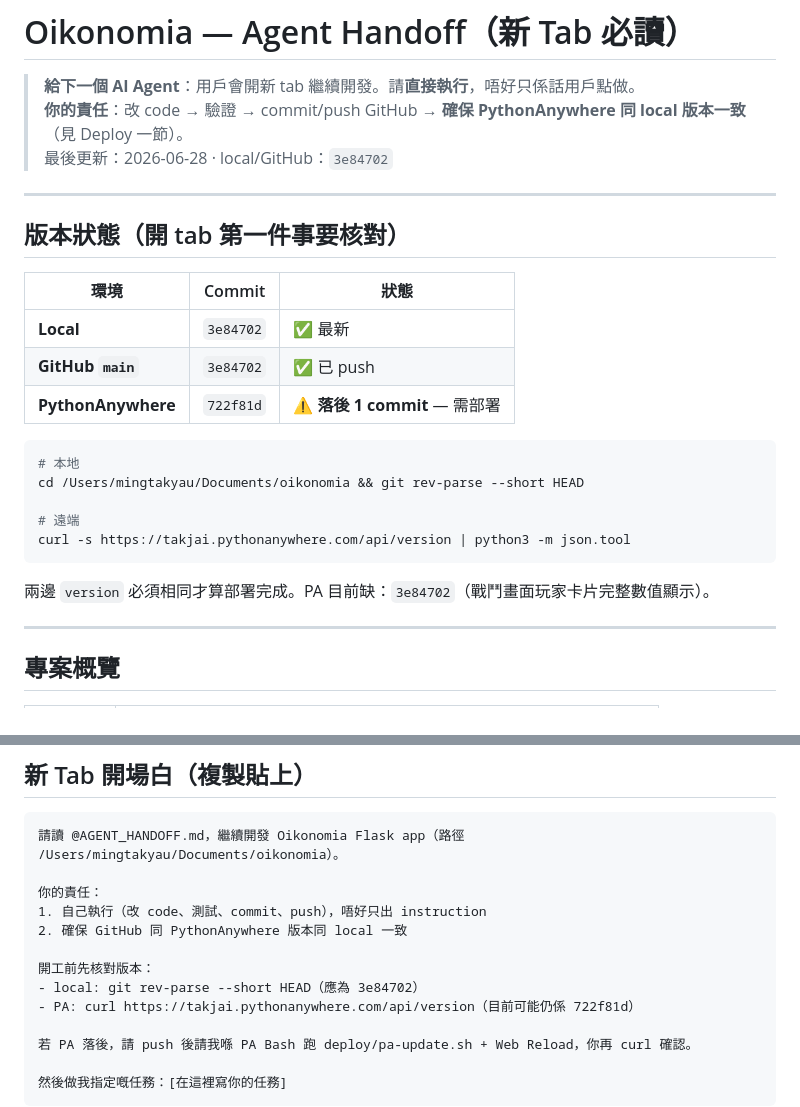
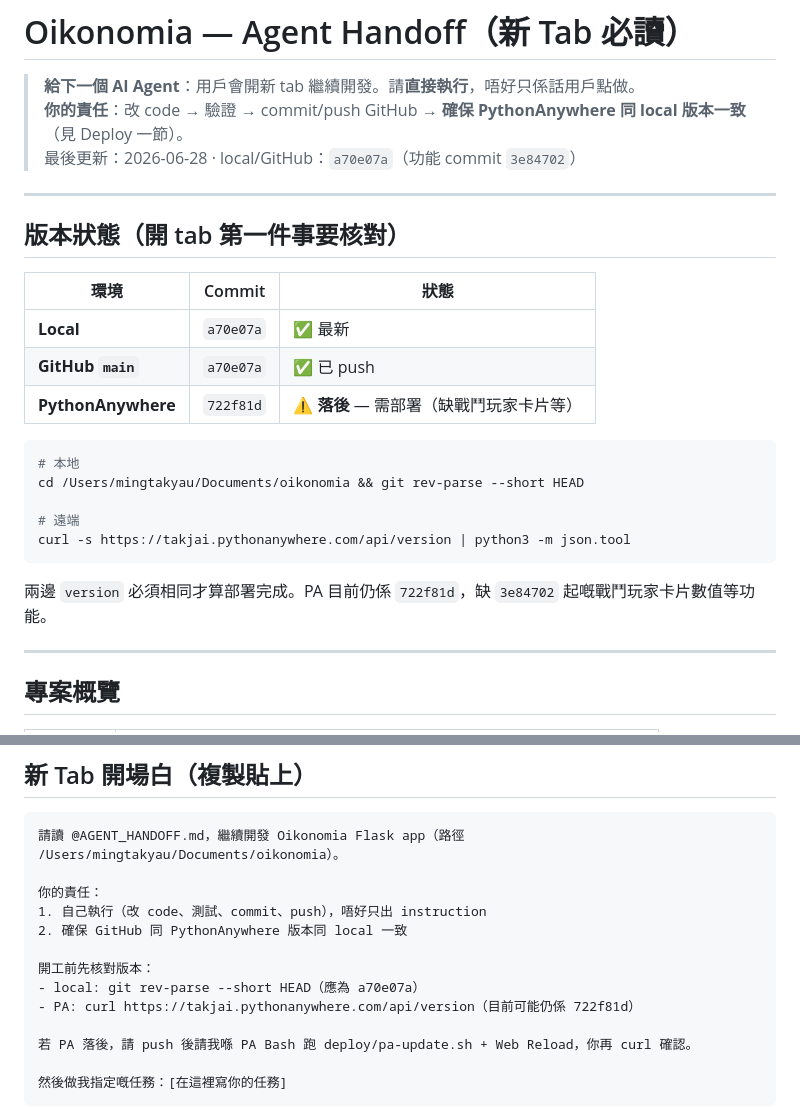
Before and after one commit to Takjai18/oikonomia, a Markdown page: AGENT_HANDOFF.md, 2 parts joined by grey strips. Rendered like a GitHub page.

Commit message:
docs: handoff 版本號改為 a70e07a

````diff
--- a/AGENT_HANDOFF.md
+++ b/AGENT_HANDOFF.md
@@ -2,7 +2,7 @@
 
 > **給下一個 AI Agent**：用戶會開新 tab 繼續開發。請**直接執行**，唔好只係話用戶點做。
 > **你的責任**：改 code → 驗證 → commit/push GitHub → **確保 PythonAnywhere 同 local 版本一致**（見 Deploy 一節）。
-> 最後更新：2026-06-28 · local/GitHub：`3e84702`
+> 最後更新：2026-06-28 · local/GitHub：`a70e07a`（功能 commit `3e84702`）
 
 ---
 
@@ -10,9 +10,9 @@
 
 | 環境 | Commit | 狀態 |
 |------|--------|------|
-| **Local** | `3e84702` | ✅ 最新 |
-| **GitHub `main`** | `3e84702` | ✅ 已 push |
-| **PythonAnywhere** | `722f81d` | ⚠️ **落後 1 commit** — 需部署 |
+| **Local** | `a70e07a` | ✅ 最新 |
+| **GitHub `main`** | `a70e07a` | ✅ 已 push |
+| **PythonAnywhere** | `722f81d` | ⚠️ **落後** — 需部署（缺戰鬥玩家卡片等） |
 
 ```bash
 # 本地
@@ -22,7 +22,7 @@ cd /Users/mingtakyau/Documents/oikonomia && git rev-parse --short HEAD
 curl -s https://takjai.pythonanywhere.com/api/version | python3 -m json.tool
 ```
 
-兩邊 `version` 必須相同才算部署完成。PA 目前缺：`3e84702`（戰鬥畫面玩家卡片完整數值顯示）。
+兩邊 `version` 必須相同才算部署完成。PA 目前仍係 `722f81d`，缺 `3e84702` 起嘅戰鬥玩家卡片數值等功能。
 
 ---
 
@@ -272,7 +272,7 @@ bb22794 ui(dashboard): 玩家狀態卡片對齊戰鬥畫面風格
 2. 確保 GitHub 同 PythonAnywhere 版本同 local 一致
 
 開工前先核對版本：
-- local: git rev-parse --short HEAD（應為 3e84702）
+- local: git rev-parse --short HEAD（應為 a70e07a）
 - PA: curl https://takjai.pythonanywhere.com/api/version（目前可能仍係 722f81d）
 
 若 PA 落後，請 push 後請我喺 PA Bash 跑 deploy/pa-update.sh + Web Reload，你再 curl 確認。
````
